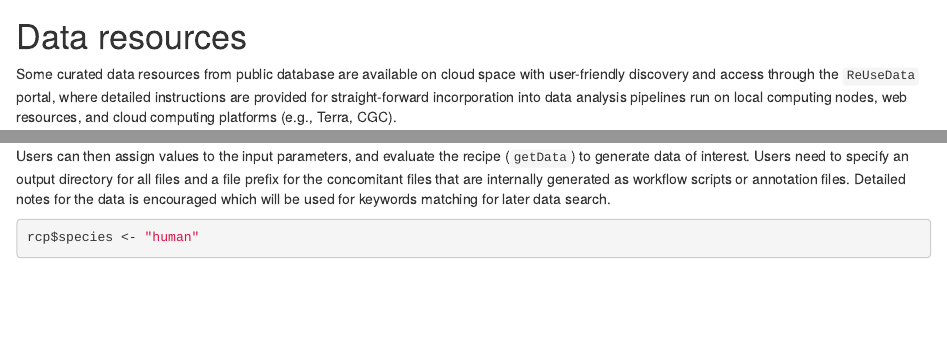
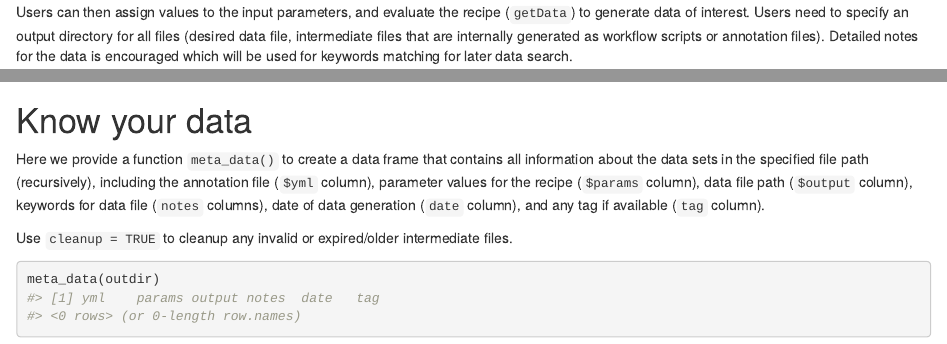
Before and after one commit to rworkflow/ReUseData, an R Markdown document (vignettes/ReUseData_data.Rmd): the page in a window 1100 px wide, from 660 px down before the commit and from 1180 px down after it, and a second part further down, joined at a grey line. Rendered offline with R 4.5, knitr and Pandoc, with nearby package versions; some code elsewhere in the file could not run offline.

Commit message:
update vignettes

````diff
--- a/vignettes/ReUseData_data.Rmd
+++ b/vignettes/ReUseData_data.Rmd
@@ -51,11 +51,3 @@
 library(Rcwl)
 ```
 
-# Data resources
-
-Some curated data resources from public database are available on
-cloud space with user-friendly discovery and access through the
-`ReUseData` portal, where detailed instructions are provided for
-straight-forward incorporation into data analysis pipelines run on
-local computing nodes, web resources, and cloud computing platforms
-(e.g., Terra, CGC).
@@ -92,10 +82,10 @@
 
 Users can then assign values to the input parameters, and evaluate the
 recipe (`getData`) to generate data of interest. Users need to specify
-an output directory for all files and a file prefix for the
-concomitant files that are internally generated as workflow scripts or
-annotation files. Detailed notes for the data is encouraged which will
-be used for keywords matching for later data search.
+an output directory for all files (desired data file, intermediate
+files that are internally generated as workflow scripts or annotation
+files). Detailed notes for the data is encouraged which will be used
+for keywords matching for later data search.
 
 ```{r}
 rcp$species <- "human"
@@ -196,3 +197,18 @@
 dataSearch("#gatk")
 ```
 
+# Know your data
+
+Here we provide a function `meta_data()` to create a data frame that
+contains all information about the data sets in the specified file
+path (recursively), including the annotation file (`$yml` column),
+parameter values for the recipe (`$params` column), data file path
+(`$output` column), keywords for data file (`notes` columns), date of
+data generation (`date` column), and any tag if available (`tag`
+column).
+
+Use `cleanup = TRUE` to cleanup any invalid or expired/older
+intermediate files.
+
+```{r}
+meta_data(outdir)
````
Also changed, not shown: vignettes/ReUseData_recipe.Rmd (+1 -3 lines), vignettes/ReUseData_data.Rmd (33 more changed lines).
